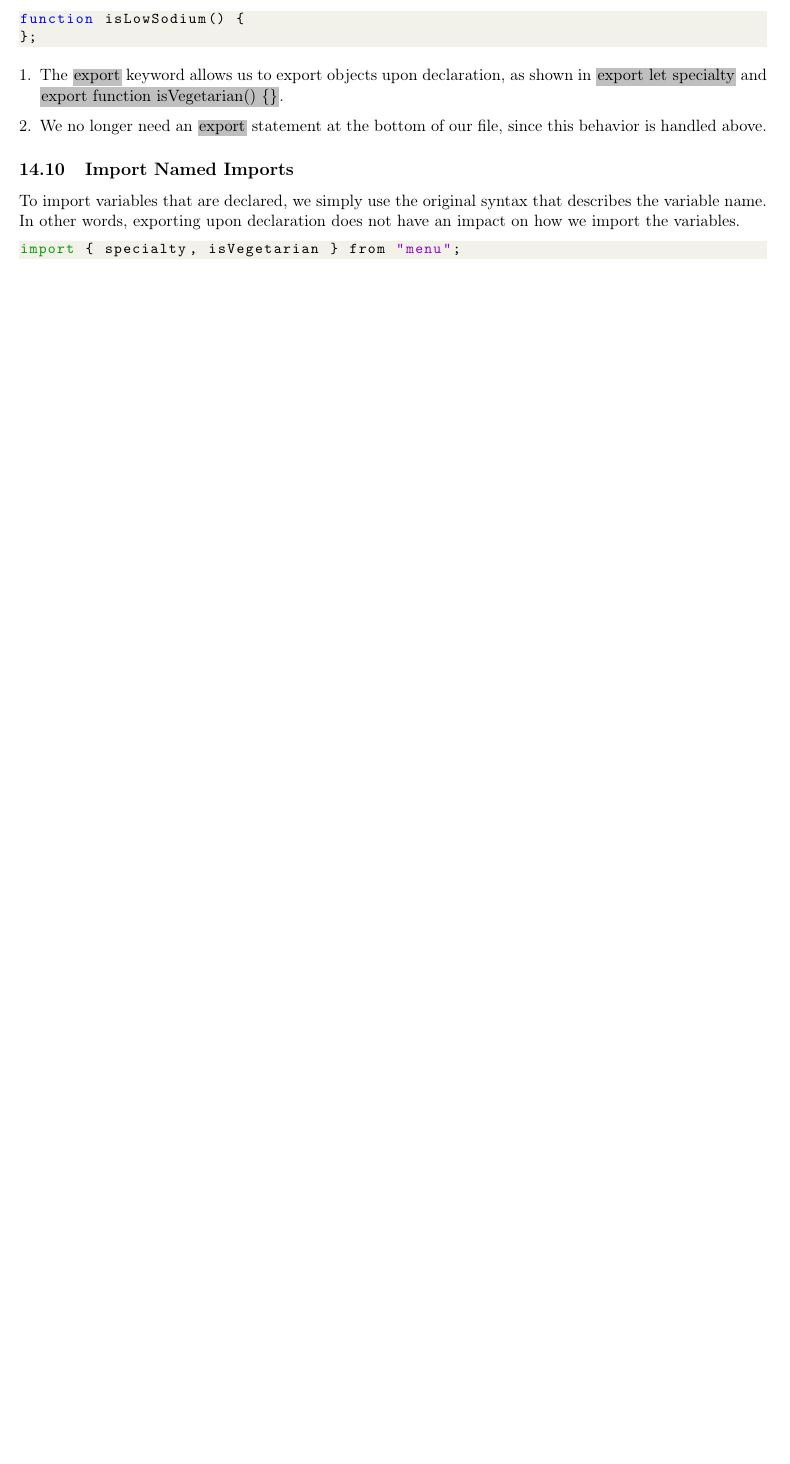
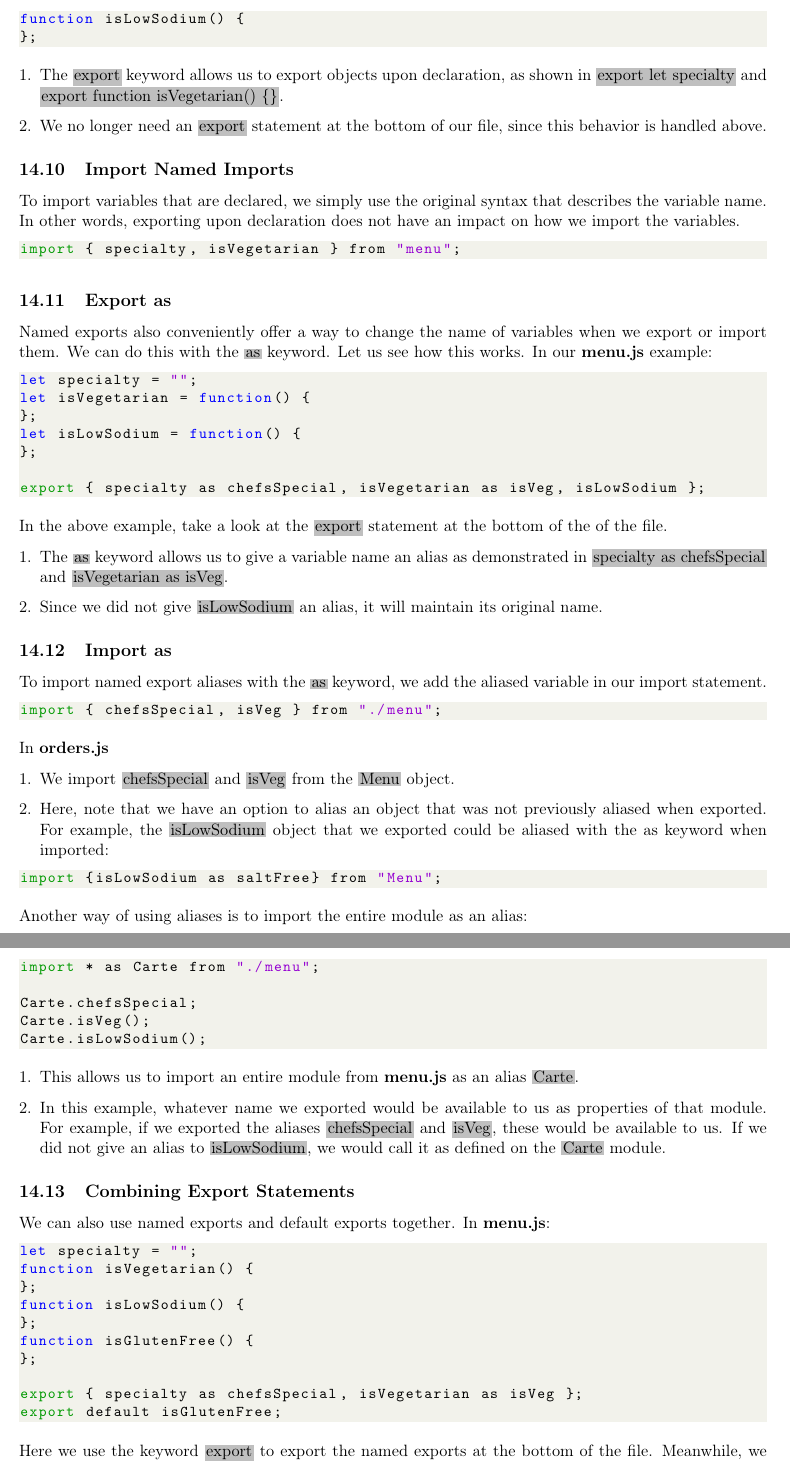
Before and after one commit to Liaoqitian/Rosenblatt, a LaTeX document (Javascript_Tutorial.tex): part of page 96 of 99 before the commit and two parts of pages 96 and 97 of 101 after it, the two joined at a grey line, cut so that both start at the same text, the shorter picture padded with empty space. Compiled offline with pdfLaTeX.

Commit message:
chapter 14 done

```diff
--- a/Javascript_Tutorial.tex
+++ b/Javascript_Tutorial.tex
@@ -3321,3 +3321,62 @@ To import variables that are declared, we simply use the original syntax that de
 import { specialty, isVegetarian } from "menu";
 \end{lstlisting}
 
+\subsection{Export as}
+Named exports also conveniently offer a way to change the name of variables when we export or import them. We can do this with the \colorbox{lightgray}{as} keyword. Let us see how this works. In our \textbf{menu.js} example:
+\begin{lstlisting}
+let specialty = "";
+let isVegetarian = function() {
+};
+let isLowSodium = function() {
+};
+
+export { specialty as chefsSpecial, isVegetarian as isVeg, isLowSodium };
+\end{lstlisting}
+In the above example, take a look at the \colorbox{lightgray}{export} statement at the bottom of the of the file.
+\begin{enumerate}[leftmargin = *]
+\item The \colorbox{lightgray}{as} keyword allows us to give a variable name an alias as demonstrated in \colorbox{lightgray}{specialty as chefsSpecial} and \colorbox{lightgray}{isVegetarian as isVeg}.
+\item Since we did not give \colorbox{lightgray}{isLowSodium} an alias, it will maintain its original name.
+\end{enumerate}
+
+\subsection{Import as}
+To import named export aliases with the \colorbox{lightgray}{as} keyword, we add the aliased variable in our import statement.
+\begin{lstlisting}
+import { chefsSpecial, isVeg } from "./menu";
+\end{lstlisting}
+In \textbf{orders.js}
+\begin{enumerate}[leftmargin = *]
+\item We import \colorbox{lightgray}{chefsSpecial} and \colorbox{lightgray}{isVeg} from the \colorbox{lightgray}{Menu} object.
+\item Here, note that we have an option to alias an object that was not previously aliased when exported. For example, the \colorbox{lightgray}{isLowSodium} object that we exported could be aliased with the as keyword when imported:
+\end{enumerate}
+\begin{lstlisting}
+import {isLowSodium as saltFree} from "Menu";
+\end{lstlisting}
+Another way of using aliases is to import the entire module as an alias:
+\begin{lstlisting}
+import * as Carte from "./menu";
+
+Carte.chefsSpecial;
+Carte.isVeg();
+Carte.isLowSodium();
+\end{lstlisting}
+\begin{enumerate}[leftmargin = *]
+\item This allows us to import an entire module from \textbf{menu.js} as an alias \colorbox{lightgray}{Carte}.
+\item In this example, whatever name we exported would be available to us as properties of that module. For example, if we exported the aliases \colorbox{lightgray}{chefsSpecial} and \colorbox{lightgray}{isVeg}, these would be available to us. If we did not give an alias to \colorbox{lightgray}{isLowSodium}, we would call it as defined on the \colorbox{lightgray}{Carte} module.
+\end{enumerate}
+
+\subsection{Combining Export Statements}
+We can also use named exports and default exports together. In \textbf{menu.js}:
+\begin{lstlisting}
+let specialty = "";
+function isVegetarian() {
+};
+function isLowSodium() {
+};
+function isGlutenFree() {
+};
+
+export { specialty as chefsSpecial, isVegetarian as isVeg };
+export default isGlutenFree;
+\end{lstlisting}
+Here we use the keyword \colorbox{lightgray}{export} to export the named exports at the bottom of the file. Meanwhile, we export the \colorbox{lightgray}{isGlutenFree} variable using the \colorbox{lightgray}{export default} syntax. This would also work if we exported most of the variables as declared and exported others with the \colorbox{lightgray}{export default} syntax.
+\begin{lstlisting}
@@ -3323,0 +3401 @@ import { specialty, isVegetarian } from "menu";
+\begin{lstlisting}
```
Also changed, not shown: Javascript_Tutorial.pdf, Javascript_Tutorial.tex (41 more changed lines), 5 other files.
